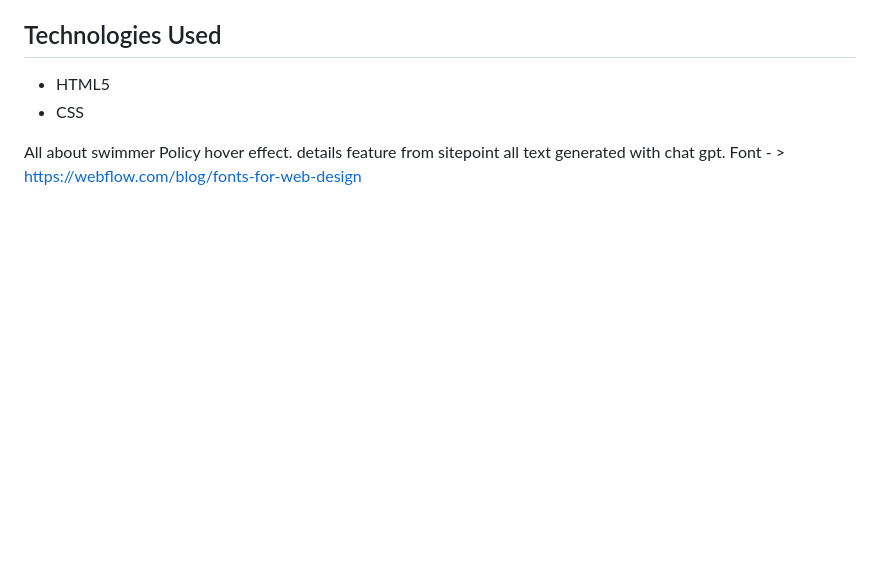
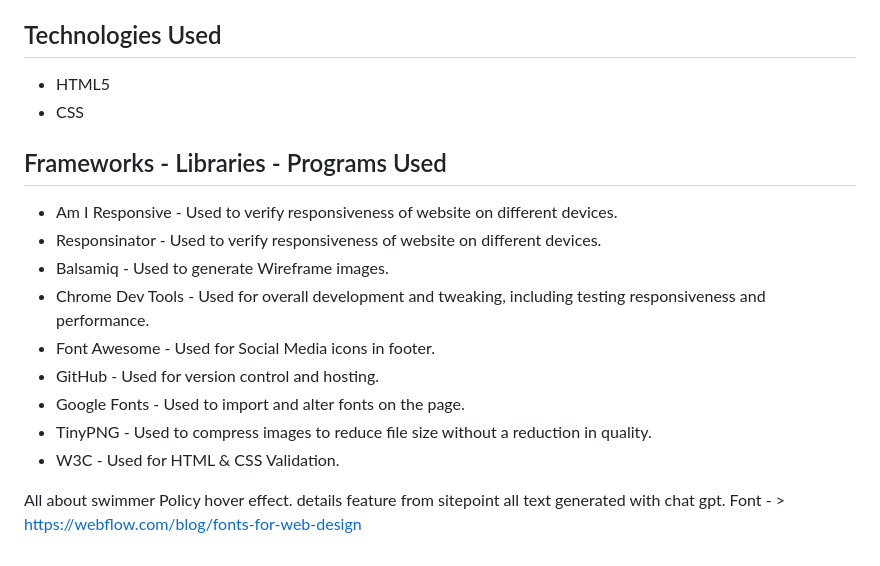
Before and after one commit to mdurmus/swimmer, a Markdown page: README.md, the part around the change. GitHub-like rendering; blank space fills up the shorter version.

Commit message:
Frame-Lib-Program section added

```diff
--- a/README.md
+++ b/README.md
@@ -216,6 +216,20 @@ HTML Smooth Scroll does not work on Safari browser.
 + HTML5
 + CSS
 
+## Frameworks - Libraries - Programs Used
+
++ <a href="">Am I Responsive</a> - Used to verify responsiveness of website on different devices.
++ <a href="">Responsinator</a> - Used to verify responsiveness of website on different devices.
++ <a href="">Balsamiq</a> - Used to generate Wireframe images.
++ <a href="">Chrome Dev Tools</a> - Used for overall development and tweaking, including testing responsiveness and performance.
++ <a href="">Font Awesome</a> - Used for Social Media icons in footer.
++ <a href="">GitHub</a> - Used for version control and hosting.
++ <a href="">Google Fonts</a> - Used to import and alter fonts on the page.
++ <a href="">TinyPNG</a> - Used to compress images to reduce file size without a reduction in quality.
++ <a href="">W3C</a> - Used for HTML & CSS Validation.
+
+
+
 
 All about swimmer
 Policy hover effect.
```
